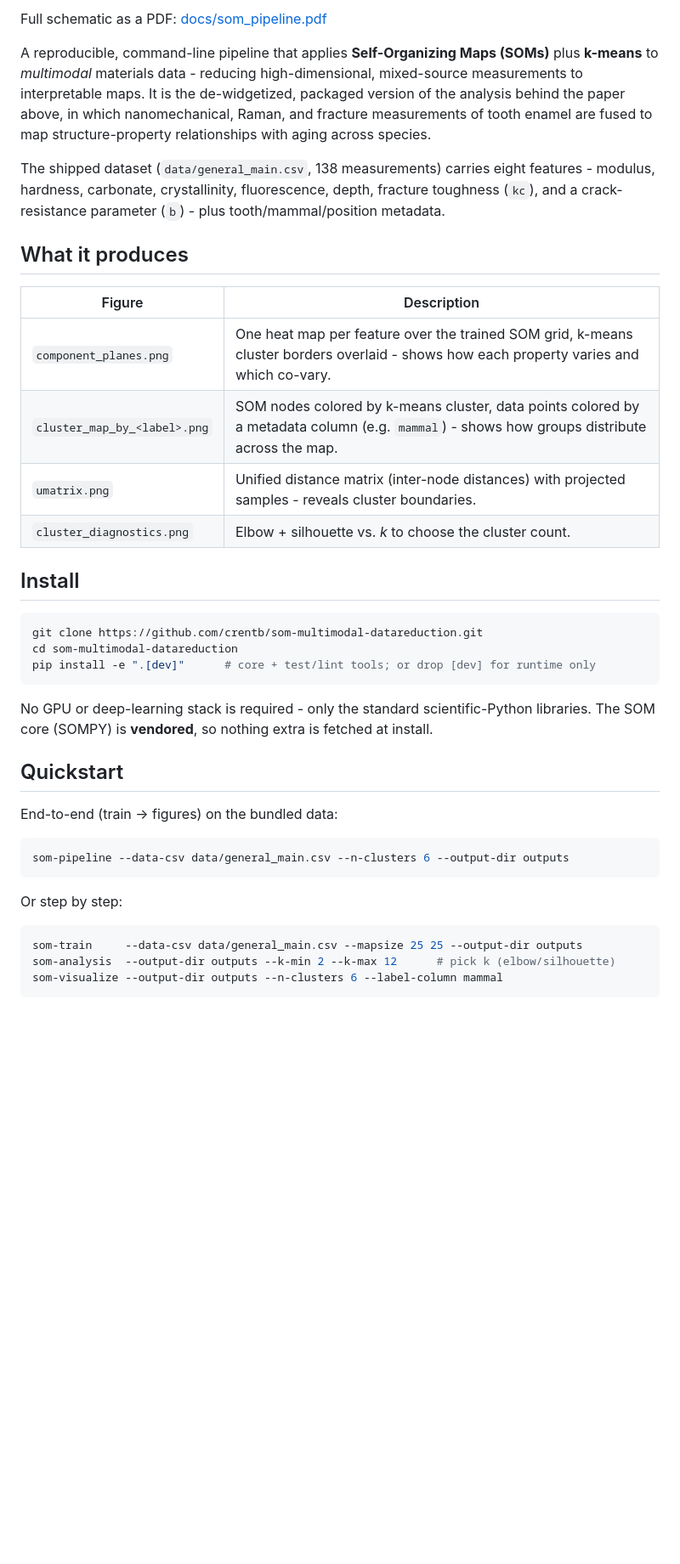
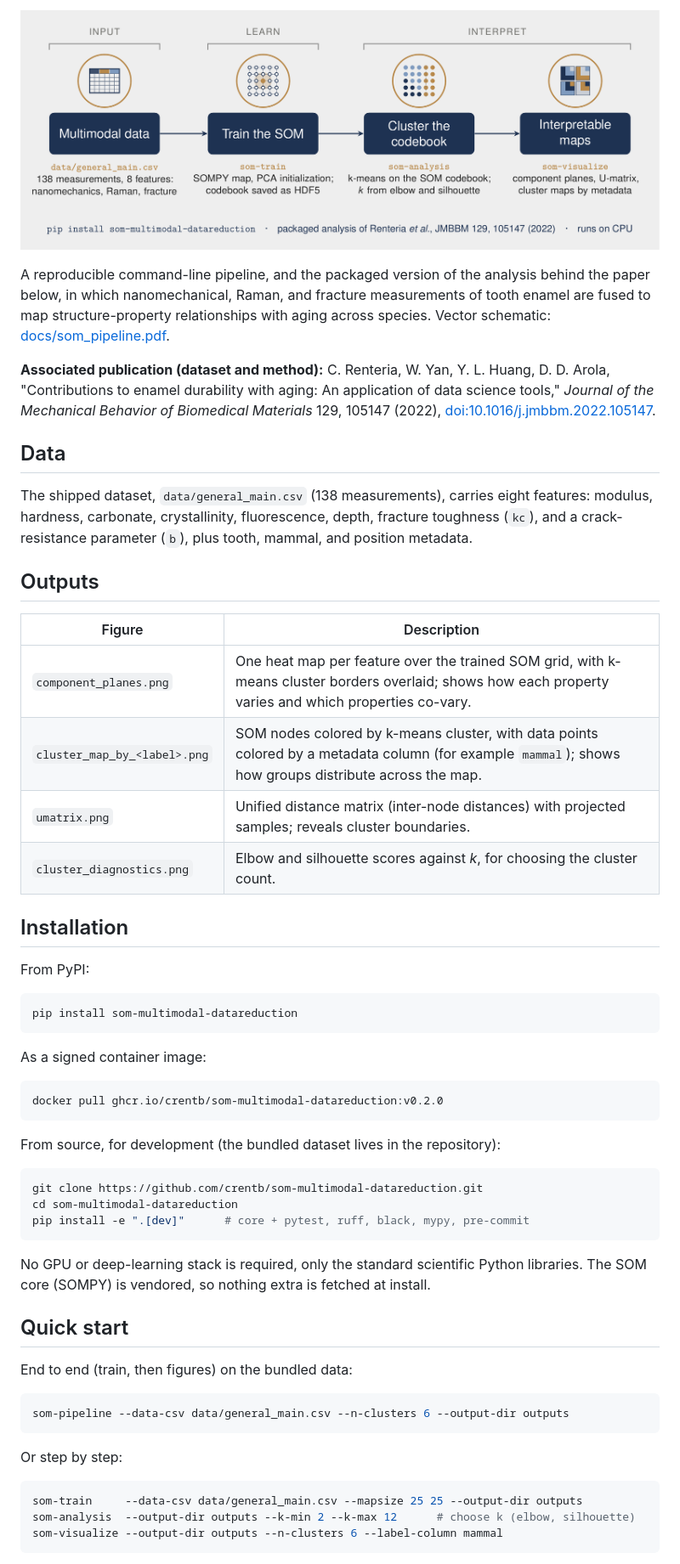
Before and after one commit to crentb/som-multimodal-datareduction, a Markdown page: README.md, the part around the change printed below. Shown: that part at 85% size. Drawn GitHub-style; pictures changed too: docs/figures/som_pipeline.png; blank space fills up the shorter version.

````diff
--- a/README.md
+++ b/README.md
@@ -10,40 +10,50 @@
 
-Full schematic as a PDF: [docs/som_pipeline.pdf](docs/som_pipeline.pdf)
+![Pipeline overview: multimodal data, SOM training, k-means clustering of the SOM codebook, and interpretable maps, with the command for each step](docs/figures/som_pipeline.png)
 
-A reproducible, command-line pipeline that applies **Self-Organizing Maps (SOMs)** plus
-**k-means** to *multimodal* materials data - reducing high-dimensional, mixed-source
-measurements to interpretable maps. It is the de-widgetized, packaged version of the
-analysis behind the paper above, in which nanomechanical, Raman, and fracture
-measurements of tooth enamel are fused to map structure-property relationships with
-aging across species.
+A reproducible command-line pipeline, and the packaged version of the analysis behind the paper below, in which nanomechanical, Raman, and fracture measurements of tooth enamel are fused to map structure-property relationships with aging across species. Vector schematic: [docs/som_pipeline.pdf](docs/som_pipeline.pdf).
 
-The shipped dataset (`data/general_main.csv`, 138 measurements) carries eight features -
-modulus, hardness, carbonate, crystallinity, fluorescence, depth, fracture toughness
-(`kc`), and a crack-resistance parameter (`b`) - plus tooth/mammal/position metadata.
+**Associated publication (dataset and method):** C. Renteria, W. Yan, Y. L. Huang, D. D. Arola, "Contributions to enamel durability with aging: An application of data science tools," *Journal of the Mechanical Behavior of Biomedical Materials* 129, 105147 (2022), [doi:10.1016/j.jmbbm.2022.105147](https://doi.org/10.1016/j.jmbbm.2022.105147).
 
-## What it produces
+## Data
+
+The shipped dataset, `data/general_main.csv` (138 measurements), carries eight features: modulus, hardness, carbonate, crystallinity, fluorescence, depth, fracture toughness (`kc`), and a crack-resistance parameter (`b`), plus tooth, mammal, and position metadata.
+
+## Outputs
 
 | Figure | Description |
 |--------|-------------|
-| `component_planes.png` | One heat map per feature over the trained SOM grid, k-means cluster borders overlaid - shows how each property varies and which co-vary. |
-| `cluster_map_by_<label>.png` | SOM nodes colored by k-means cluster, data points colored by a metadata column (e.g. `mammal`) - shows how groups distribute across the map. |
-| `umatrix.png` | Unified distance matrix (inter-node distances) with projected samples - reveals cluster boundaries. |
-| `cluster_diagnostics.png` | Elbow + silhouette vs. *k* to choose the cluster count. |
+| `component_planes.png` | One heat map per feature over the trained SOM grid, with k-means cluster borders overlaid; shows how each property varies and which properties co-vary. |
+| `cluster_map_by_<label>.png` | SOM nodes colored by k-means cluster, with data points colored by a metadata column (for example `mammal`); shows how groups distribute across the map. |
+| `umatrix.png` | Unified distance matrix (inter-node distances) with projected samples; reveals cluster boundaries. |
+| `cluster_diagnostics.png` | Elbow and silhouette scores against *k*, for choosing the cluster count. |
 
-## Install
+## Installation
+
+From PyPI:
+
+```bash
+pip install som-multimodal-datareduction
+```
+
+As a signed container image:
+
+```bash
+docker pull ghcr.io/crentb/som-multimodal-datareduction:v0.2.0
+```
+
+From source, for development (the bundled dataset lives in the repository):
 
 ```bash
 git clone https://github.com/crentb/som-multimodal-datareduction.git
 cd som-multimodal-datareduction
-pip install -e ".[dev]"      # core + test/lint tools; or drop [dev] for runtime only
+pip install -e ".[dev]"      # core + pytest, ruff, black, mypy, pre-commit
 ```
 
-No GPU or deep-learning stack is required - only the standard scientific-Python
-libraries. The SOM core (SOMPY) is **vendored**, so nothing extra is fetched at install.
+No GPU or deep-learning stack is required, only the standard scientific Python libraries. The SOM core (SOMPY) is vendored, so nothing extra is fetched at install.
 
-## Quickstart
+## Quick start
 
-End-to-end (train -> figures) on the bundled data:
+End to end (train, then figures) on the bundled data:
 
 ```bash
 som-pipeline --data-csv data/general_main.csv --n-clusters 6 --output-dir outputs
@@ -53,7 +63,7 @@ Or step by step:
 
 ```bash
 som-train     --data-csv data/general_main.csv --mapsize 25 25 --output-dir outputs
-som-analysis  --output-dir outputs --k-min 2 --k-max 12      # pick k (elbow/silhouette)
+som-analysis  --output-dir outputs --k-min 2 --k-max 12      # choose k (elbow, silhouette)
 som-visualize --output-dir outputs --n-clusters 6 --label-column mammal
 ```
 
````
Also changed, not shown: other parts of README.md (+65 -38 lines), CHANGELOG.md (+17 -0 lines), SECURITY.md (added, +20 -0 lines), 10 other files.
